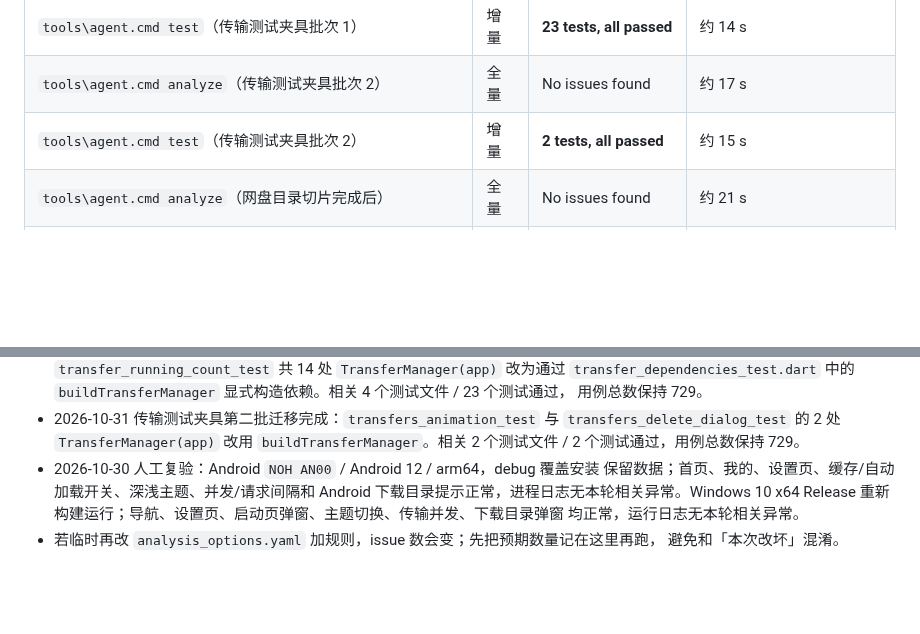
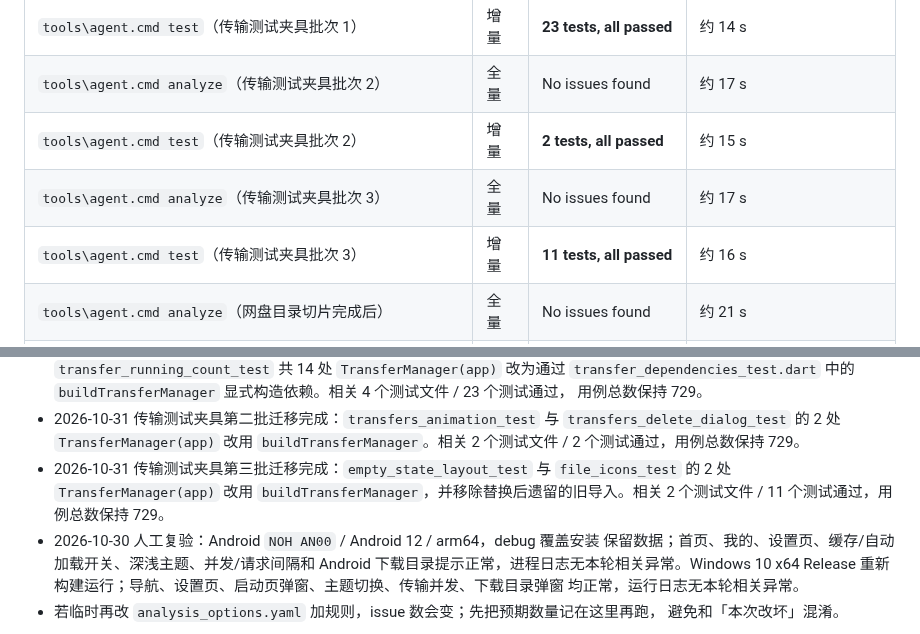
Before and after one commit to Tgaisen/LanCloud, a Markdown page: docs/BASELINE.md, 2 parts joined by grey strips. Rendered like a GitHub page; blank space fills up the shorter version.

Commit message:
docs(testing): 记录第三批夹具迁移

```diff
--- a/docs/BASELINE.md
+++ b/docs/BASELINE.md
@@ -149,6 +149,8 @@
 | `tools\agent.cmd test`（传输测试夹具批次 1） | 增量 | **23 tests, all passed** | 约 14 s |
 | `tools\agent.cmd analyze`（传输测试夹具批次 2） | 全量 | No issues found | 约 17 s |
 | `tools\agent.cmd test`（传输测试夹具批次 2） | 增量 | **2 tests, all passed** | 约 15 s |
+| `tools\agent.cmd analyze`（传输测试夹具批次 3） | 全量 | No issues found | 约 17 s |
+| `tools\agent.cmd test`（传输测试夹具批次 3） | 增量 | **11 tests, all passed** | 约 16 s |
 | `tools\agent.cmd analyze`（网盘目录切片完成后） | 全量 | No issues found | 约 21 s |
 | `tools\agent.cmd test`（网盘目录切片完成后） | 全量 | **722 tests, all passed** | 约 110 s |
 | `tools\agent.cmd analyze`（拖放与 Cookie 行完成后） | 全量 | No issues found | 约 17 s |
@@ -526,6 +528,10 @@
 - 2026-10-31 传输测试夹具第二批迁移完成：`transfers_animation_test` 与
   `transfers_delete_dialog_test` 的 2 处 `TransferManager(app)` 改用
   `buildTransferManager`。相关 2 个测试文件 / 2 个测试通过，用例总数保持 729。
+- 2026-10-31 传输测试夹具第三批迁移完成：`empty_state_layout_test` 与
+  `file_icons_test` 的 2 处 `TransferManager(app)` 改用
+  `buildTransferManager`，并移除替换后遗留的旧导入。相关 2 个测试文件 /
+  11 个测试通过，用例总数保持 729。
 - 2026-10-30 人工复验：Android `NOH AN00` / Android 12 / arm64，debug 覆盖安装
   保留数据；首页、我的、设置页、缓存/自动加载开关、深浅主题、并发/请求间隔和
   Android 下载目录提示正常，进程日志无本轮相关异常。Windows 10 x64 Release
```
